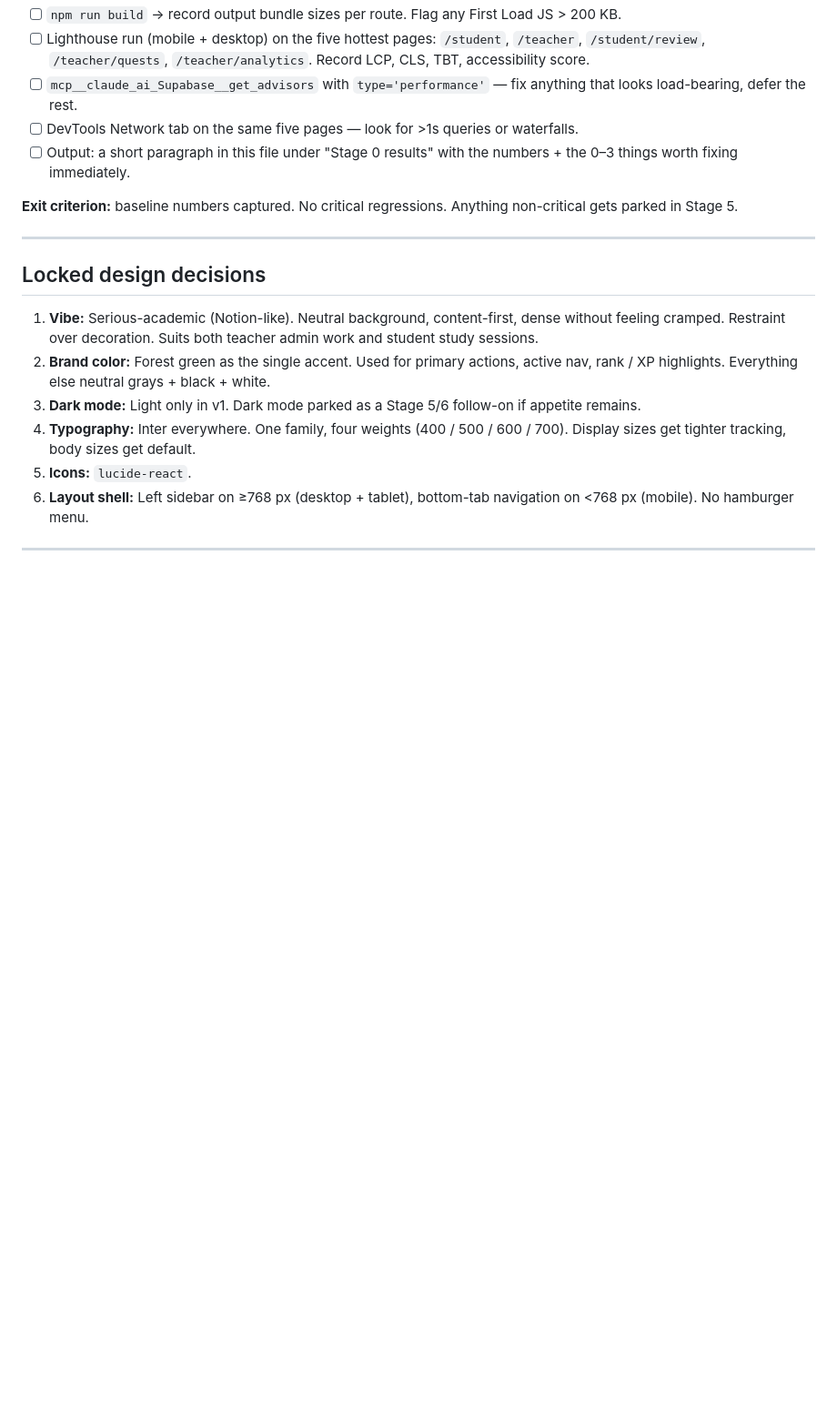
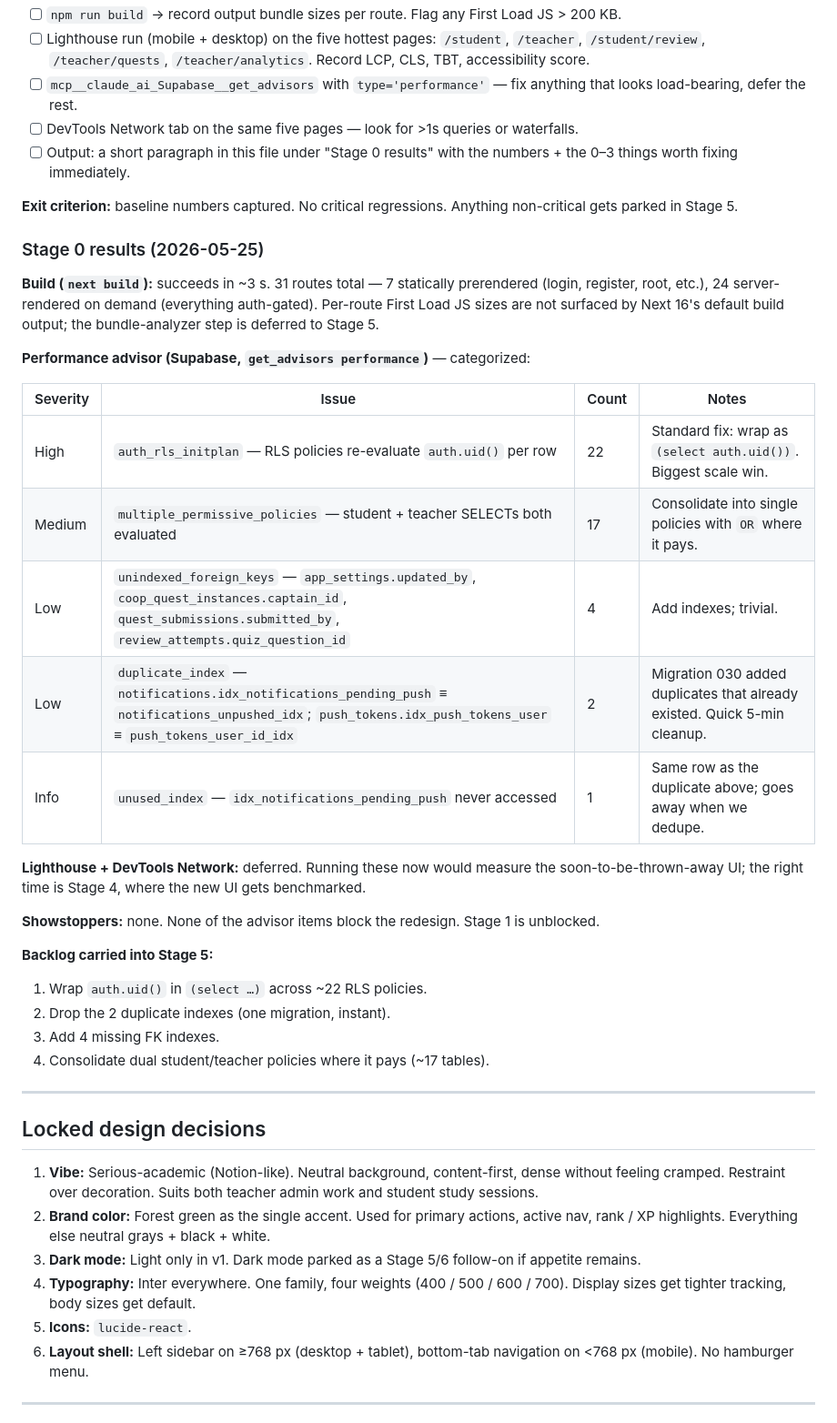
Before and after one commit to su3luq/Squire, a Markdown page: docs/PHASE_7_UI_AND_PERF.md, the part around the change. Shown at 91% size. GitHub-like rendering; blank space fills up the shorter version.

```diff
--- a/docs/PHASE_7_UI_AND_PERF.md
+++ b/docs/PHASE_7_UI_AND_PERF.md
@@ -30,6 +30,30 @@ A sanity check, not a deep optimization. Goal: surface anything that's already b
 - [ ] Output: a short paragraph in this file under "Stage 0 results" with the numbers + the 0–3 things worth fixing immediately.
 
 **Exit criterion:** baseline numbers captured. No critical regressions. Anything non-critical gets parked in Stage 5.
+
+### Stage 0 results (2026-05-25)
+
+**Build (`next build`):** succeeds in ~3 s. 31 routes total — 7 statically prerendered (login, register, root, etc.), 24 server-rendered on demand (everything auth-gated). Per-route First Load JS sizes are not surfaced by Next 16's default build output; the bundle-analyzer step is deferred to Stage 5.
+
+**Performance advisor (Supabase, `get_advisors performance`)** — categorized:
+
+| Severity | Issue | Count | Notes |
+|---|---|---|---|
+| High | `auth_rls_initplan` — RLS policies re-evaluate `auth.uid()` per row | 22 | Standard fix: wrap as `(select auth.uid())`. Biggest scale win. |
+| Medium | `multiple_permissive_policies` — student + teacher SELECTs both evaluated | 17 | Consolidate into single policies with `OR` where it pays. |
+| Low | `unindexed_foreign_keys` — `app_settings.updated_by`, `coop_quest_instances.captain_id`, `quest_submissions.submitted_by`, `review_attempts.quiz_question_id` | 4 | Add indexes; trivial. |
+| Low | `duplicate_index` — `notifications.idx_notifications_pending_push` ≡ `notifications_unpushed_idx`; `push_tokens.idx_push_tokens_user` ≡ `push_tokens_user_id_idx` | 2 | Migration 030 added duplicates that already existed. Quick 5-min cleanup. |
+| Info | `unused_index` — `idx_notifications_pending_push` never accessed | 1 | Same row as the duplicate above; goes away when we dedupe. |
+
+**Lighthouse + DevTools Network:** deferred. Running these now would measure the soon-to-be-thrown-away UI; the right time is Stage 4, where the new UI gets benchmarked.
+
+**Showstoppers:** none. None of the advisor items block the redesign. Stage 1 is unblocked.
+
+**Backlog carried into Stage 5:**
+1. Wrap `auth.uid()` in `(select …)` across ~22 RLS policies.
+2. Drop the 2 duplicate indexes (one migration, instant).
+3. Add 4 missing FK indexes.
+4. Consolidate dual student/teacher policies where it pays (~17 tables).
 
 ---
 
```
Also changed, not shown: docs/HOSTING.md (added, +132 -0 lines).
